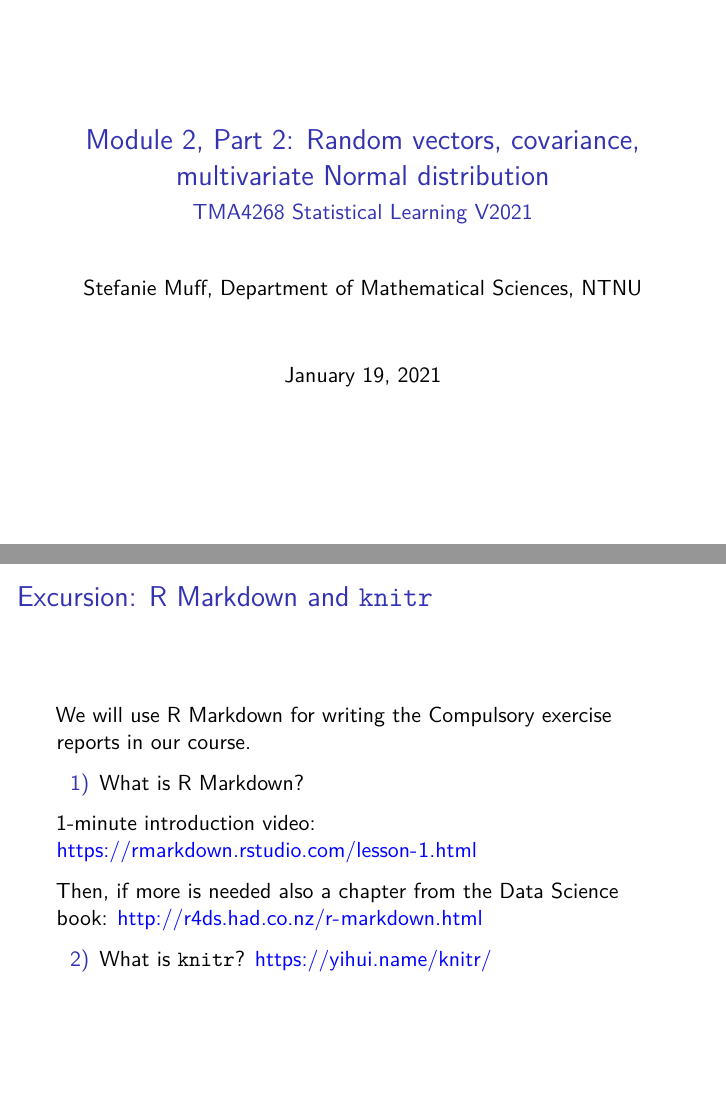
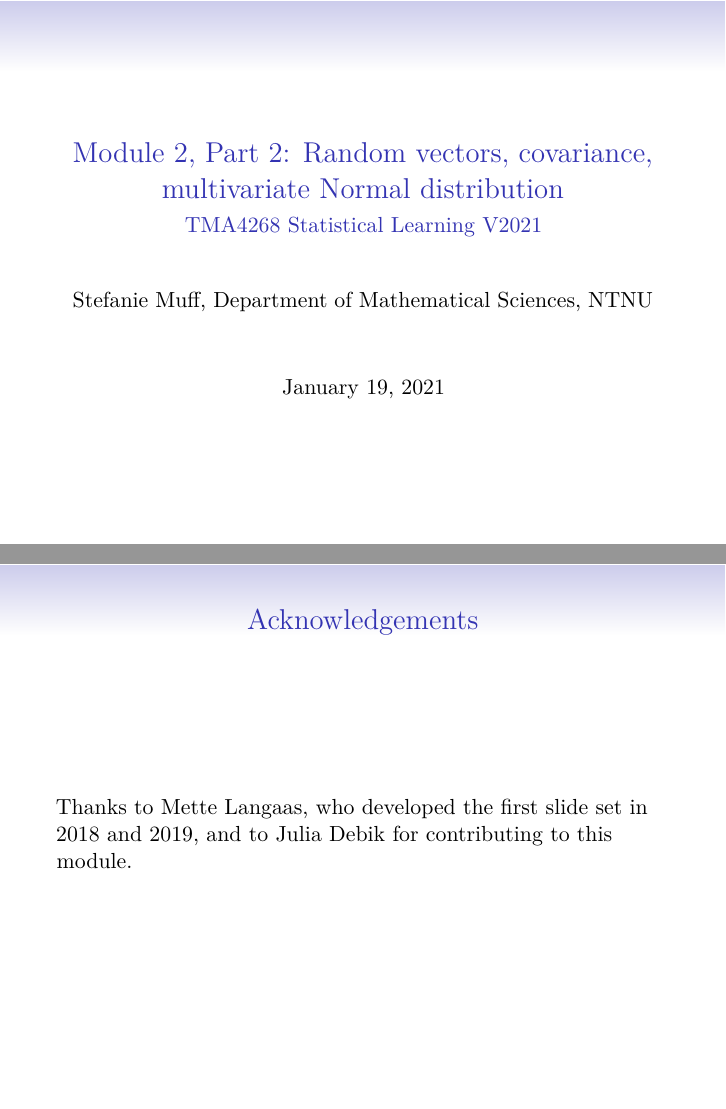
Before and after one commit to stefaniemuff/statlearning, an R Markdown document (2StatLearn/2StatLearn.2.Rmd): pages 1 and 50 of 51 before the commit and pages 1 and 50 of 50 after it, joined at a grey line. Rendered offline with R 4.5, knitr and Pandoc, then LaTeX, with nearby package versions; both versions are drawn in the output format of the newer one; some code elsewhere in the file could not run offline.

Commit message:
2Statlearn updates

```diff
--- a/2StatLearn/2StatLearn.2.Rmd
+++ b/2StatLearn/2StatLearn.2.Rmd
@@ -4,13 +4,13 @@ title: "Module 2, Part 2: Random vectors, covariance, multivariate Normal distri
 author: "Stefanie Muff, Department of Mathematical Sciences, NTNU"
 date: "January 19, 2021"
 output:
-  # beamer_presentation:
-  #   keep_tex: yes
-  #   fig_caption: false
-  #   latex_engine: xelatex
-  #   theme: "Singapore"
-  #   colortheme: "default"
-  #   font: "serif"
+  beamer_presentation:
+    keep_tex: yes
+    fig_caption: false
+    latex_engine: xelatex
+    theme: "Singapore"
+    colortheme: "default"
+    font: "serif"
   html_document:
     toc: true
     toc_float: true
@@ -805,21 +805,7 @@ cat("
 * [Videoes on YouTube by the authors of ISL, Chapter 2](https://www.youtube.com/playlist?list=PL5-da3qGB5IDvuFPNoSqheihPOQNJpzyy)
 
 
----
 
-# Excursion: R Markdown and `knitr`
-
-We will use R Markdown for writing the Compulsory exercise reports in our course.
-
-1) What is R Markdown?
-
-1-minute introduction video: <https://rmarkdown.rstudio.com/lesson-1.html>
-
-Then, if more is needed also a chapter from the Data Science book: <http://r4ds.had.co.nz/r-markdown.html>
-
-
-2) What is `knitr`?
-<https://yihui.name/knitr/>
 
 ---
 
```
Also changed, not shown: 2StatLearn/2StatLearn.2.html, 2StatLearn/2StatLearn.2.pdf, 2StatLearn/2StatLearn.2.tex.
